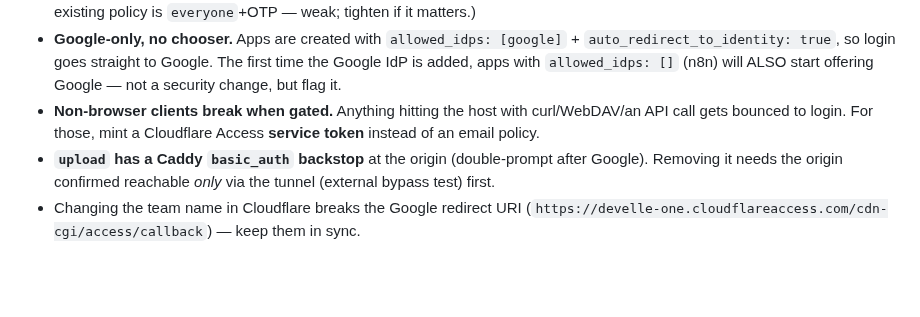
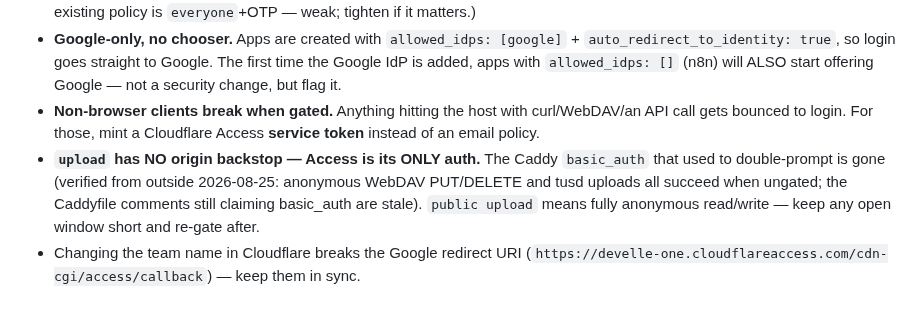
Before and after one commit to ezalos/SpaceSuit, a Markdown page: skills/link-develle-access/SKILL.md, the part around the change. Rendered like a GitHub page; blank space fills up the shorter version.

Commit message:
link-develle-access: upload has no origin backstop; the basic_auth note was stale
Verified externally 2026-08-25: with the Access app removed, anonymous
WebDAV PUT/DELETE and tusd uploads all succeed. Ungating upload means
fully anonymous read/write until re-gated.

Co-Authored-By: Claude Fable 5 <noreply@anthropic.com>
Claude-Session: https://claude.ai/code/session_01R4NZeDFVgTpwDfRziT73h6

```diff
--- a/skills/link-develle-access/SKILL.md
+++ b/skills/link-develle-access/SKILL.md
@@ -84,5 +84,5 @@ develle-access idp                  # ensure the Google IdP exists; print its id
 - **Tight policy.** `protect` writes a per-email allow policy (`include: [{email: ...}]`), NOT `everyone`. To add a friend later: `develle-access protect <sub> friend@example.com` recreates with that email, or edit the policy directly. (n8n's pre-existing policy is `everyone`+OTP — weak; tighten if it matters.)
 - **Google-only, no chooser.** Apps are created with `allowed_idps: [google]` + `auto_redirect_to_identity: true`, so login goes straight to Google. The first time the Google IdP is added, apps with `allowed_idps: []` (n8n) will ALSO start offering Google — not a security change, but flag it.
 - **Non-browser clients break when gated.** Anything hitting the host with curl/WebDAV/an API call gets bounced to login. For those, mint a Cloudflare Access **service token** instead of an email policy.
-- **`upload` has a Caddy `basic_auth` backstop** at the origin (double-prompt after Google). Removing it needs the origin confirmed reachable *only* via the tunnel (external bypass test) first.
+- **`upload` has NO origin backstop — Access is its ONLY auth.** The Caddy `basic_auth` that used to double-prompt is gone (verified from outside 2026-08-25: anonymous WebDAV PUT/DELETE and tusd uploads all succeed when ungated; the Caddyfile comments still claiming basic_auth are stale). `public upload` means fully anonymous read/write — keep any open window short and re-gate after.
 - Changing the team name in Cloudflare breaks the Google redirect URI (`https://develle-one.cloudflareaccess.com/cdn-cgi/access/callback`) — keep them in sync.
```
